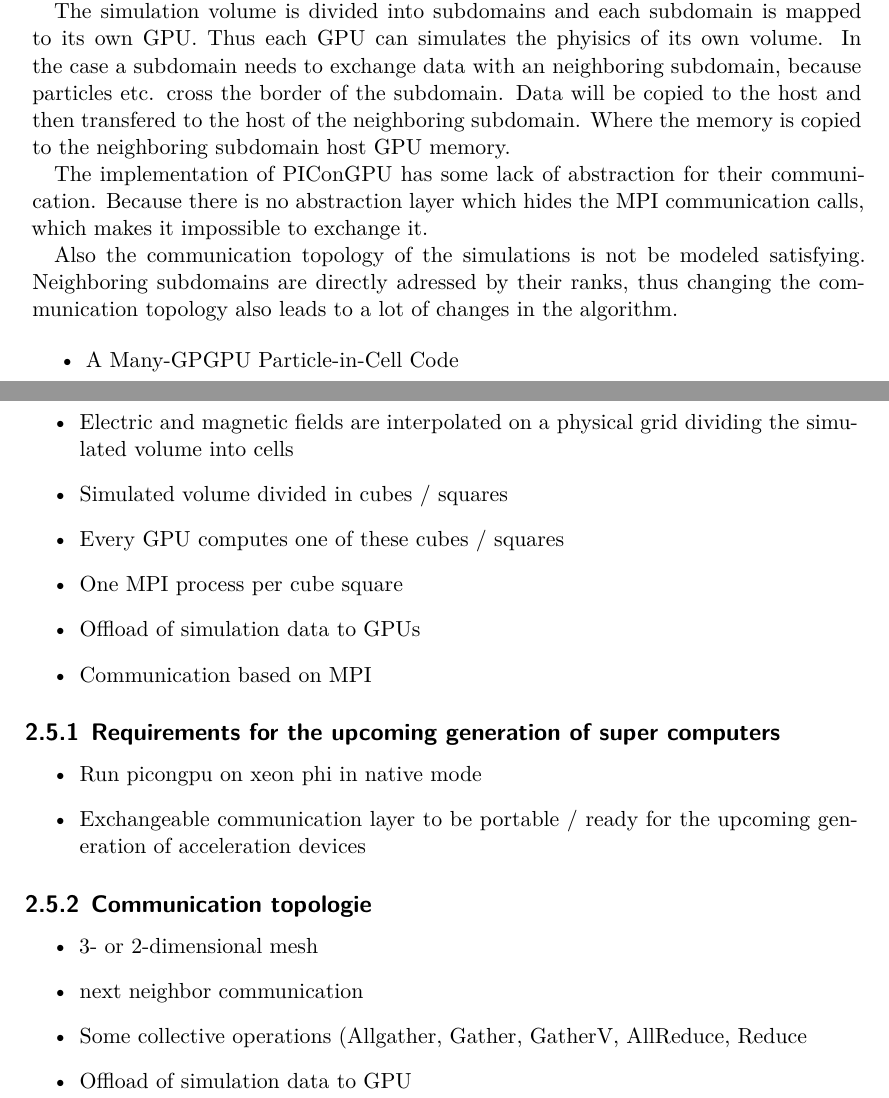
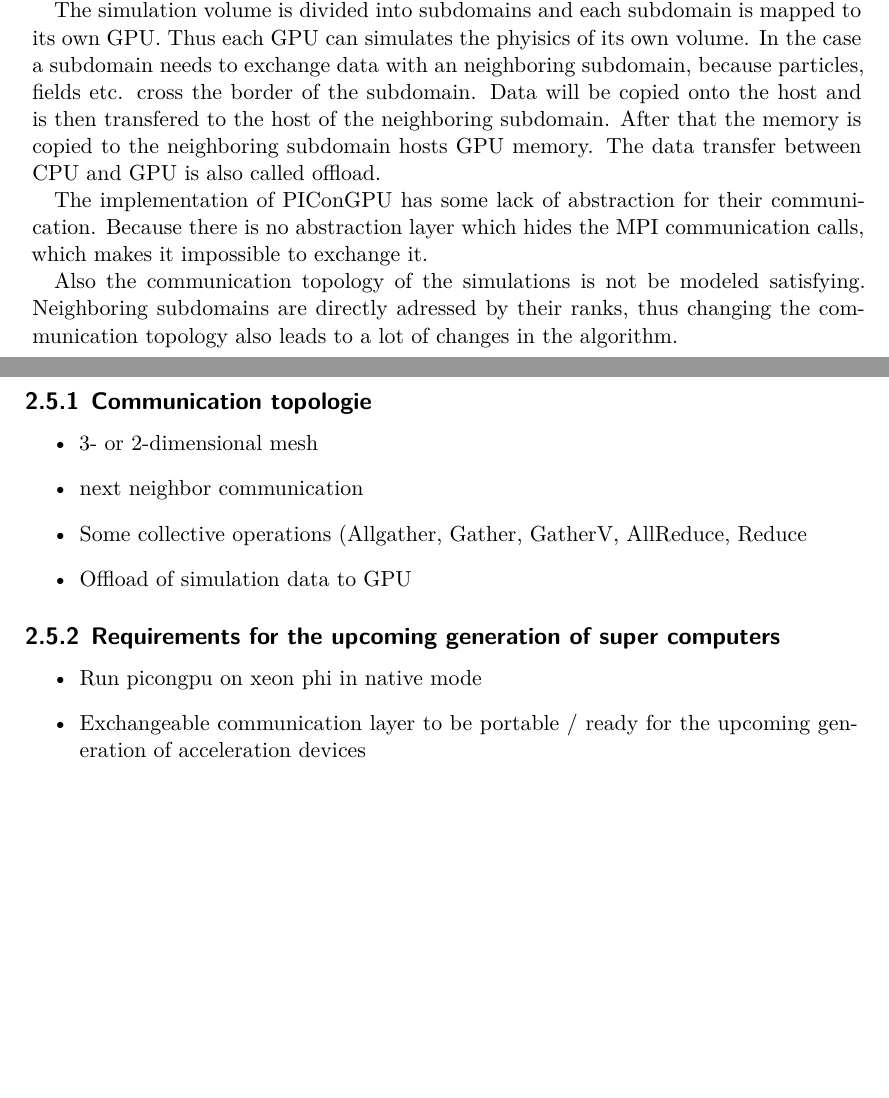
Before and after one commit to erikzenker/diploma, a LaTeX thesis (diplom.tex, which reads content/20_state.tex): two parts of pages 22 and 23 of 35, joined at a grey line, cut so that both start at the same text, the shorter picture padded with empty space. Compiled offline with XeLaTeX.

Commit message:
automatic commit

```diff
--- a/content/20_state.tex
+++ b/content/20_state.tex
@@ -240,10 +242,11 @@ for internode communication via MPI (Section \ref{sec:mpi).
 The simulation volume is divided into subdomains and each subdomain is
 mapped to its own GPU. Thus each GPU can simulates the phyisics of its
 own volume.  In the case a subdomain needs to exchange data with an
-neighboring subdomain, because particles etc. cross the border of the
-subdomain.  Data will be copied to the host and then transfered to the
-host of the neighboring subdomain. Where the memory is copied to the
-neighboring subdomain host GPU memory.
+neighboring subdomain, because particles, fields etc. cross the border of the
+subdomain.  Data will be copied onto the host and is then transfered to the
+host of the neighboring subdomain. After that  the memory is copied to the
+neighboring subdomain hosts GPU memory. The data transfer between
+CPU and GPU is also called offload.
 
 The implementation of PIConGPU has some lack of abstraction for their
 communication. Because there is no abstraction layer which hides
@@ -254,24 +257,6 @@ satisfying. Neighboring subdomains are directly adressed by their
 ranks, thus changing the communication topology also leads
 to a lot of changes in the algorithm.
 
-\begin{itemize}
-  \item A Many-GPGPU Particle-in-Cell Code
-  \item Electric and magnetic fields are interpolated on a physical
-    grid dividing the simulated volume into cells
-  \item Simulated volume divided in cubes / squares
-  \item Every GPU computes one of these cubes / squares
-  \item One MPI process per cube square
-  \item Offload of simulation data to GPUs
-  \item Communication based on MPI
-\end{itemize}
-
-\subsection{Requirements for the upcoming generation of super computers}
-\begin{itemize}
-\item Run picongpu on xeon phi in native mode
-\item Exchangeable communication layer to be portable / ready  for the upcoming
-  generation of acceleration devices
-\end{itemize}
-
 \subsection{Communication topologie}
 \begin{itemize}
 \item 3- or 2-dimensional mesh
@@ -281,6 +266,15 @@ to a lot of changes in the algorithm.
 \end{itemize}
 
 
+\subsection{Requirements for the upcoming generation of super computers}
+\begin{itemize}
+\item Run picongpu on xeon phi in native mode
+\item Exchangeable communication layer to be portable / ready  for the upcoming
+  generation of acceleration devices
+\end{itemize}
+
+
+
 \cleardoublepage
 
 %%% Local Variables:
```
Also changed, not shown: content/20_state.tex (10 more changed lines).
